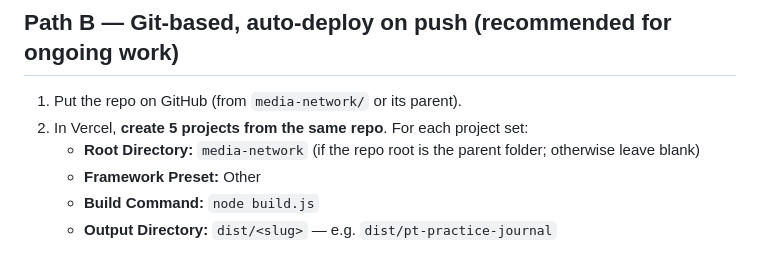
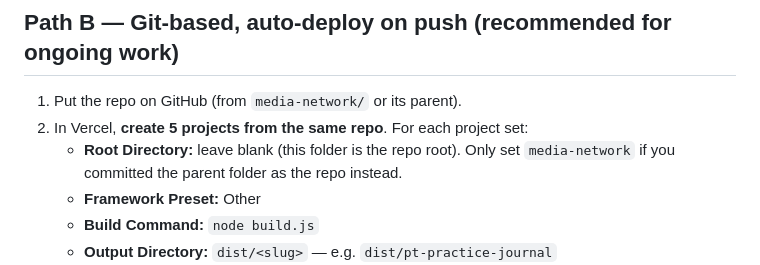
Before and after one commit to Tolliekop911/Fake-News, a Markdown page: docs/DEPLOY-VERCEL.md, the part around the change. Drawn GitHub-style.

Commit message:
docs: clarify Vercel Root Directory for repo root

```diff
--- a/docs/DEPLOY-VERCEL.md
+++ b/docs/DEPLOY-VERCEL.md
@@ -46,7 +46,7 @@ already-built static directory, there is no remote build step and `dist/index.ht
 
 1. Put the repo on GitHub (from `media-network/` or its parent).
 2. In Vercel, **create 5 projects from the same repo**. For each project set:
-   - **Root Directory:** `media-network` (if the repo root is the parent folder; otherwise leave blank)
+   - **Root Directory:** leave blank (this folder is the repo root). Only set `media-network` if you committed the parent folder as the repo instead.
    - **Framework Preset:** Other
    - **Build Command:** `node build.js`
    - **Output Directory:** `dist/<slug>` — e.g. `dist/pt-practice-journal`
```
